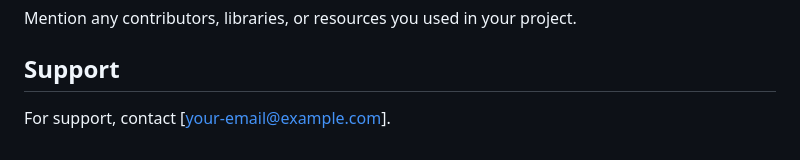
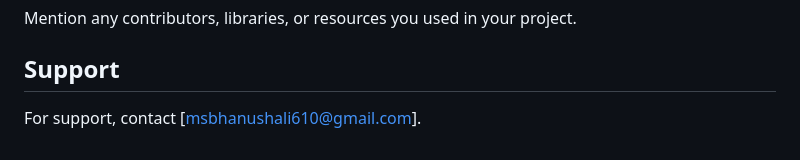
Before and after one commit to Mans610/Inn_Line_Dine, a Markdown page: README.md, the part around the change. GitHub-like rendering.

Commit message:
readme file changes minorss

```diff
--- a/README.md
+++ b/README.md
@@ -71,4 +71,4 @@ Mention any contributors, libraries, or resources you used in your project.
 
 ## Support
 
-For support, contact [your-email@example.com].
+For support, contact [msbhanushali610@gmail.com].
```
